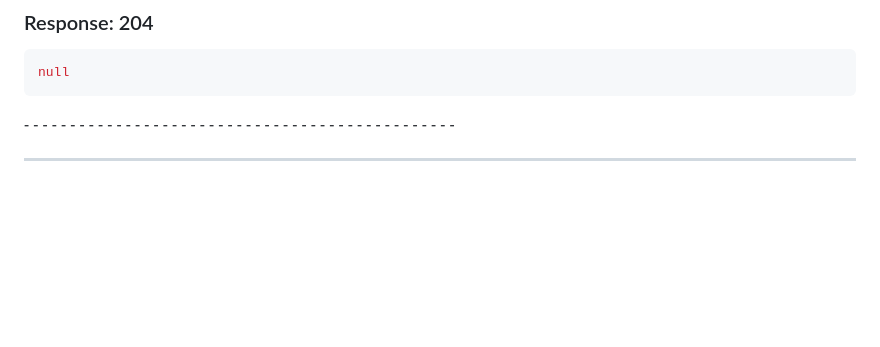
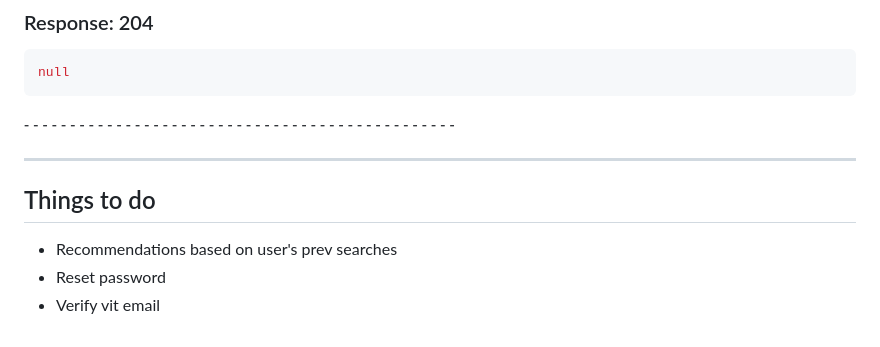
Before and after one commit to ArnabBanik-repo/vcommerce, a Markdown page: backend/README.md, the part around the change. Rendered like a GitHub page; blank space fills up the shorter version.

```diff
--- a/backend/README.md
+++ b/backend/README.md
@@ -531,3 +531,8 @@ null
 
 ⁃ ⁃ ⁃ ⁃ ⁃ ⁃ ⁃ ⁃ ⁃ ⁃ ⁃ ⁃ ⁃ ⁃ ⁃ ⁃ ⁃ ⁃ ⁃ ⁃ ⁃ ⁃ ⁃ ⁃ ⁃ ⁃ ⁃ ⁃ ⁃ ⁃ ⁃ ⁃ ⁃ ⁃ ⁃ ⁃ ⁃ ⁃ ⁃ ⁃ ⁃ ⁃ ⁃ ⁃ ⁃ ⁃ ⁃
 _________________________________________________
+
+## Things to do
+* Recommendations based on user's prev searches
+* Reset password
+* Verify vit email
```
